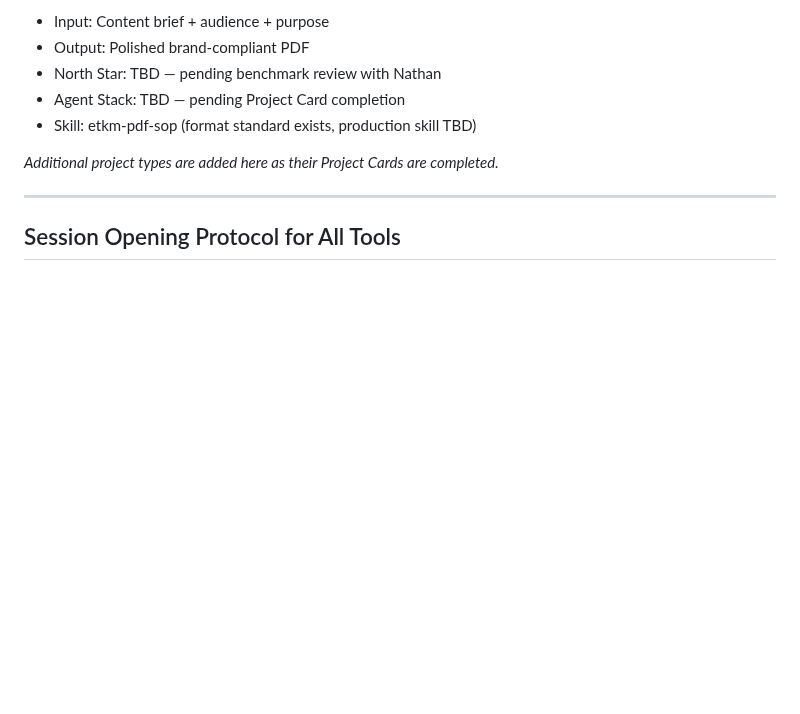
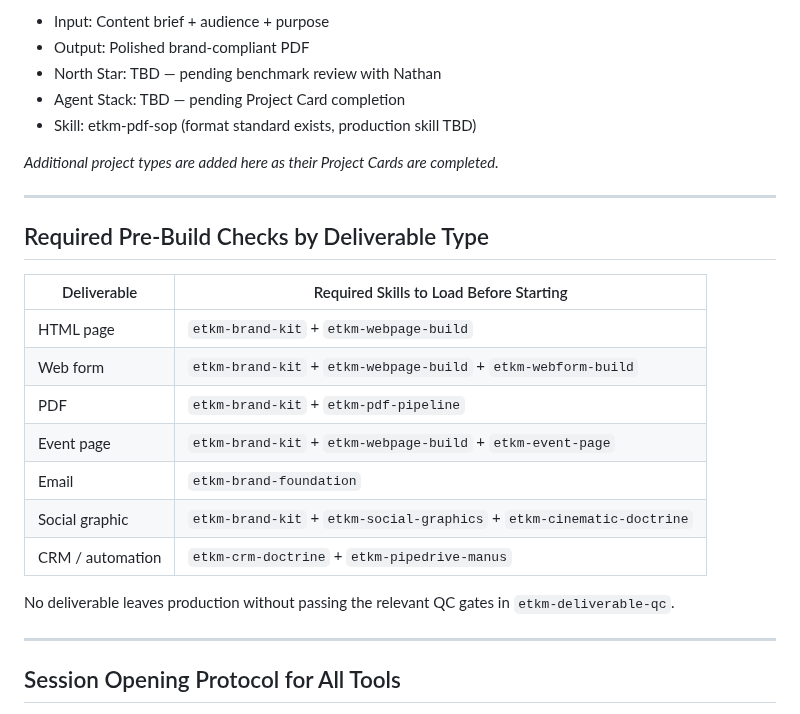
Before and after one commit to easttxkravmaga/Claude, a Markdown page: skills/etkm-project-standard/SKILL.md, the part around the change. Rendered like a GitHub page; blank space fills up the shorter version.

Commit message:
Update etkm-project-standard — ecosystem patch

```diff
--- a/skills/etkm-project-standard/SKILL.md
+++ b/skills/etkm-project-standard/SKILL.md
@@ -436,6 +436,23 @@ over time.
 
 ---
 
+## Required Pre-Build Checks by Deliverable Type
+
+| Deliverable | Required Skills to Load Before Starting |
+|-------------|----------------------------------------|
+| HTML page | `etkm-brand-kit` + `etkm-webpage-build` |
+| Web form | `etkm-brand-kit` + `etkm-webpage-build` + `etkm-webform-build` |
+| PDF | `etkm-brand-kit` + `etkm-pdf-pipeline` |
+| Event page | `etkm-brand-kit` + `etkm-webpage-build` + `etkm-event-page` |
+| Email | `etkm-brand-foundation` |
+| Social graphic | `etkm-brand-kit` + `etkm-social-graphics` + `etkm-cinematic-doctrine` |
+| CRM / automation | `etkm-crm-doctrine` + `etkm-pipedrive-manus` |
+
+No deliverable leaves production without passing the relevant QC gates in
+`etkm-deliverable-qc`.
+
+---
+
 ## Session Opening Protocol for All Tools
 
 **Claude Chat:**
```
